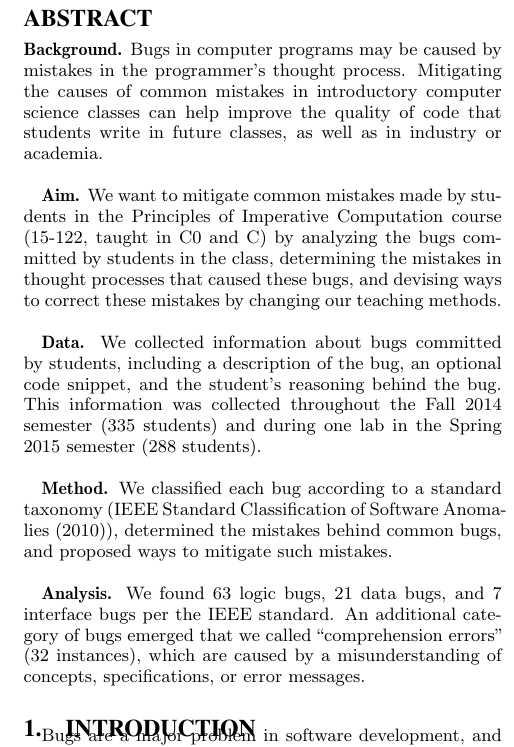
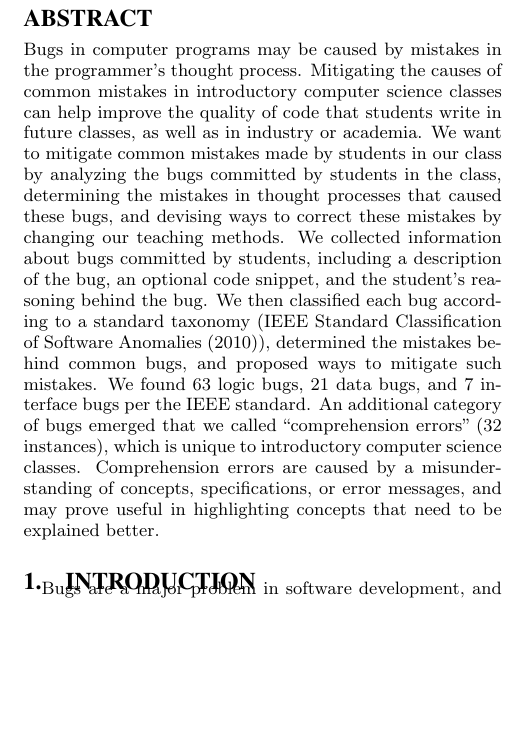
Before and after one commit to niveditc/research-papers, a LaTeX paper (sigcse-paper.tex): part of one column of page 1 of 7, cut so that both start at the same text, the shorter picture padded with empty space. Compiled offline with pdfLaTeX.

Commit message:
Updated (and anonymized) the abstract

```diff
--- a/sigcse-paper.tex
+++ b/sigcse-paper.tex
@@ -65,15 +65,7 @@
 \def\numedge{31 }
 
 \begin{abstract}
-\textbf{Background.} Bugs in computer programs may be caused by mistakes in the programmer's thought process. Mitigating the causes of common mistakes in introductory computer science classes can help improve the quality of code that students write in future classes, as well as in industry or academia.\\
-
-\textbf{Aim.} We want to mitigate common mistakes made by students in the Principles of Imperative Computation course (15-122, taught in C0 and C) by analyzing the bugs committed by students in the class, determining the mistakes in thought processes that caused these bugs, and devising ways to correct these mistakes by changing our teaching methods.\\
-
-\textbf{Data.} We collected information about bugs committed by students, including a description of the bug, an optional code snippet, and the student's reasoning behind the bug. This information was collected throughout the Fall 2014 semester (335 students) and during one lab in the Spring 2015 semester (288 students).\\
-
-\textbf{Method.} We classified each bug according to a standard taxonomy (IEEE Standard Classification of Software Anomalies (2010)), determined the mistakes behind common bugs, and proposed ways to mitigate such mistakes.\\
-
-\textbf{Analysis.} We found \numlogic logic bugs, \numdata data bugs, and \numinterface interface bugs per the IEEE standard. An additional category of bugs emerged that we called ``comprehension errors'' (\numcomp instances), which are caused by a misunderstanding of concepts, specifications, or error messages.
+Bugs in computer programs may be caused by mistakes in the programmer's thought process. Mitigating the causes of common mistakes in introductory computer science classes can help improve the quality of code that students write in future classes, as well as in industry or academia. We want to mitigate common mistakes made by students in our class by analyzing the bugs committed by students in the class, determining the mistakes in thought processes that caused these bugs, and devising ways to correct these mistakes by changing our teaching methods. We collected information about bugs committed by students, including a description of the bug, an optional code snippet, and the student's reasoning behind the bug. We then classified each bug according to a standard taxonomy (IEEE Standard Classification of Software Anomalies (2010)), determined the mistakes behind common bugs, and proposed ways to mitigate such mistakes. We found \numlogic logic bugs, \numdata data bugs, and \numinterface interface bugs per the IEEE standard. An additional category of bugs emerged that we called ``comprehension errors'' (\numcomp instances), which is unique to introductory computer science classes. Comprehension errors are caused by a misunderstanding of concepts, specifications, or error messages, and may prove useful in highlighting concepts that need to be explained better.
 
 \end{abstract}
 
```
